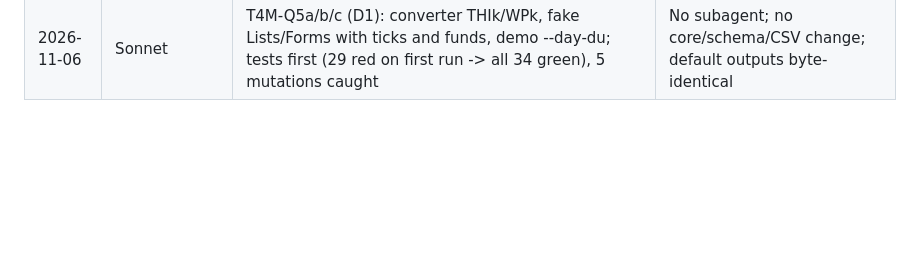
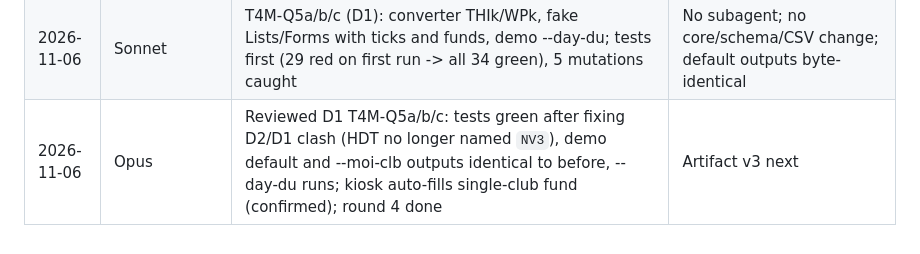
Before and after one commit to nguyenphanvantruong6969-arch/TESTING-DEV, a Markdown page: docs/phien/claude__upbeat-shannon-g5nnms.md, the part around one of its changes. Rendered like a GitHub page; blank space fills up the shorter version.

```diff
--- a/docs/phien/claude__upbeat-shannon-g5nnms.md
+++ b/docs/phien/claude__upbeat-shannon-g5nnms.md
@@ -131,3 +131,4 @@ STATUS T4M-Q5: DONE 06/11/2026. Converter reads THIk/WPk (tick -> 'thi'; unticke
 | 2026-11-06 | Sonnet | T4M-M6 (D2): app spec Top 7, tick max 5, determination-point screen; R25..R38, HDT rows 14.x + section 14; CONG_THI, MICROSOFT, interview sheet | Docs only; no subagent; no code touched; grep shows no stale "Top 3" in the five files |
 | 2026-11-06 | Opus | Updated simulation artifact v2 (Top 7, tick, two funds); reviewed D2 T4M-M6 (OK; R37 no longer counts legit "vắng thi" warnings) | Waiting D1 |
 | 2026-11-06 | Sonnet | T4M-Q5a/b/c (D1): converter THIk/WPk, fake Lists/Forms with ticks and funds, demo --day-du; tests first (29 red on first run -> all 34 green), 5 mutations caught | No subagent; no core/schema/CSV change; default outputs byte-identical |
+| 2026-11-06 | Opus | Reviewed D1 T4M-Q5a/b/c: tests green after fixing D2/D1 clash (HDT no longer named `NV3`), demo default and --moi-clb outputs identical to before, --day-du runs; kiosk auto-fills single-club fund (confirmed); round 4 done | Artifact v3 next |
```
Also changed, not shown: other parts of docs/phien/claude__upbeat-shannon-g5nnms.md (+2 -2 lines), docs/he_sinh_thai/T4M_HUONG_DAN_THU.md (+1 -1 lines).
